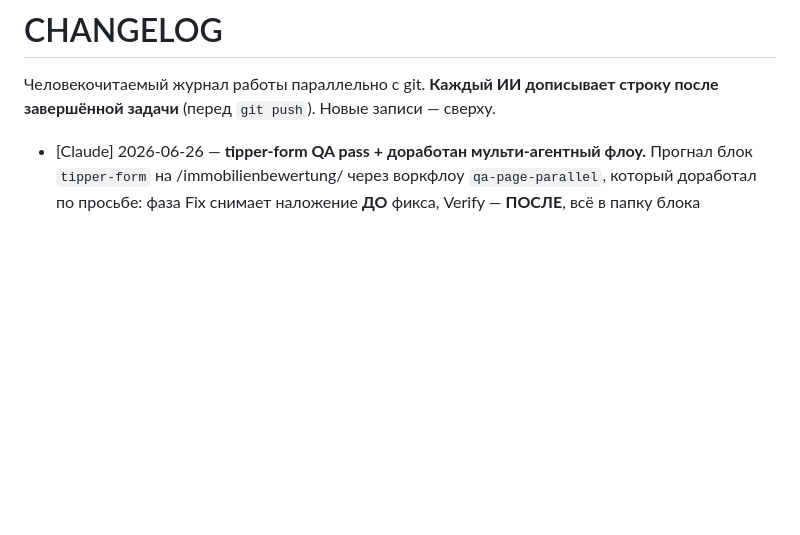
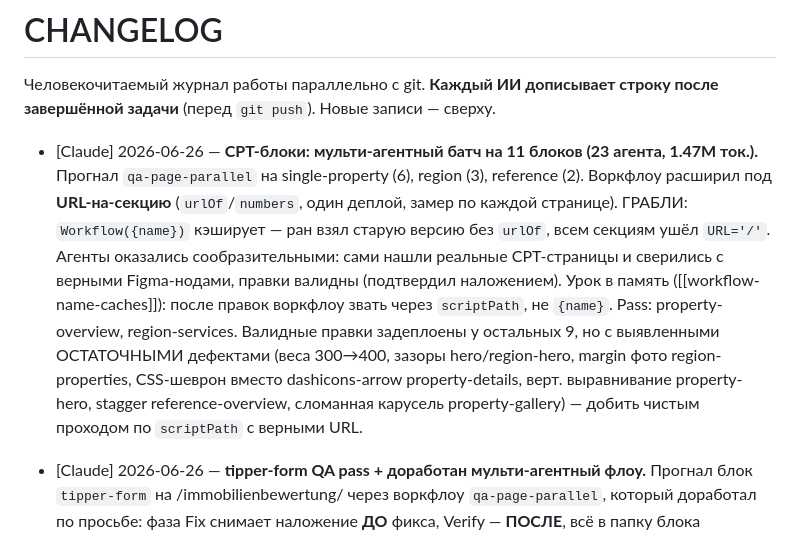
Before and after one commit to sheaper1/ai-projects, a Markdown page: Plugin for WP sites/CHANGELOG.md, the part around the change. Drawn GitHub-style; blank space fills up the shorter version.

Commit message:
[Claude] CHANGELOG: батч CPT-блоков

```diff
--- a/Plugin for WP sites/CHANGELOG.md
+++ b/Plugin for WP sites/CHANGELOG.md
@@ -2,6 +2,19 @@
 
 Человекочитаемый журнал работы параллельно с git. **Каждый ИИ дописывает строку
 после завершённой задачи** (перед `git push`). Новые записи — сверху.
+
+- [Claude] 2026-06-26 — **CPT-блоки: мульти-агентный батч на 11 блоков (23 агента, 1.47M ток.).**
+  Прогнал `qa-page-parallel` на single-property (6), region (3), reference (2). Воркфлоу
+  расширил под **URL-на-секцию** (`urlOf`/`numbers`, один деплой, замер по каждой странице).
+  ГРАБЛИ: `Workflow({name})` кэширует — ран взял старую версию без `urlOf`, всем секциям ушёл
+  `URL='/'`. Агенты оказались сообразительными: сами нашли реальные CPT-страницы и сверились
+  с верными Figma-нодами, правки валидны (подтвердил наложением). Урок в память
+  ([[workflow-name-caches]]): после правок воркфлоу звать через `scriptPath`, не `{name}`.
+  Pass: property-overview, region-services. Валидные правки задеплоены у остальных 9, но с
+  выявленными ОСТАТОЧНЫМИ дефектами (веса 300→400, зазоры hero/region-hero, margin фото
+  region-properties, CSS-шеврон вместо dashicons-arrow property-details, верт. выравнивание
+  property-hero, stagger reference-overview, сломанная карусель property-gallery) — добить
+  чистым проходом по `scriptPath` с верными URL.
 
 - [Claude] 2026-06-26 — **tipper-form QA pass + доработан мульти-агентный флоу.** Прогнал
   блок `tipper-form` на /immobilienbewertung/ через воркфлоу `qa-page-parallel`, который
```
